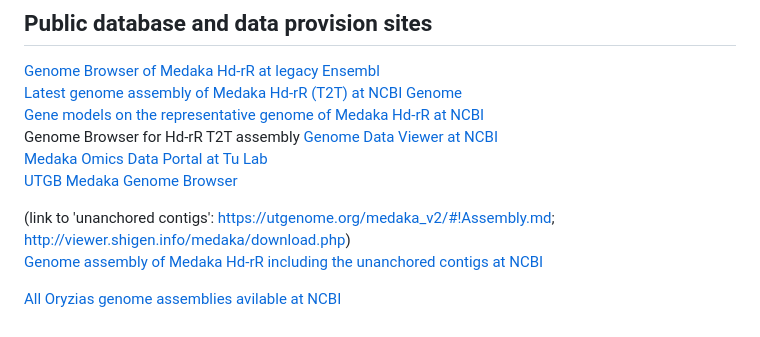
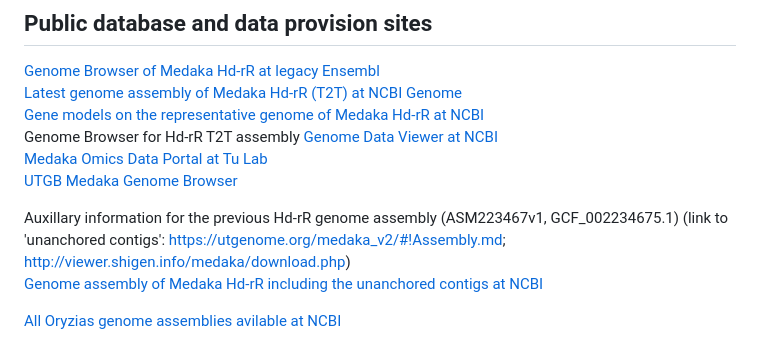
Before and after one commit to Squalomix/medaka-annex, a Markdown page: README.md, the part around the change. Rendered like a GitHub page.

```diff
--- a/README.md
+++ b/README.md
@@ -16,6 +16,7 @@ Genome Browser for Hd-rR T2T assembly [Genome Data Viewer at NCBI](https://www.n
 [Medaka Omics Data Portal at Tu Lab](http://tulab.genetics.ac.cn/medaka_omics/)<BR>
 [UTGB Medaka Genome Browser](http://utgenome.org/medaka/)<BR>
 
+Auxillary information for the previous Hd-rR genome assembly (ASM223467v1, GCF_002234675.1)
 (link to 'unanchored contigs': [https://utgenome.org/medaka_v2/#!Assembly.md](https://utgenome.org/medaka_v2/#!Assembly.md); [http://viewer.shigen.info/medaka/download.php](http://viewer.shigen.info/medaka/download.php))<BR>
 [Genome assembly of Medaka Hd-rR including the unanchored contigs at NCBI ](https://www.ncbi.nlm.nih.gov/datasets/genome/GCA_004347445.1/)<BR>
 
```
